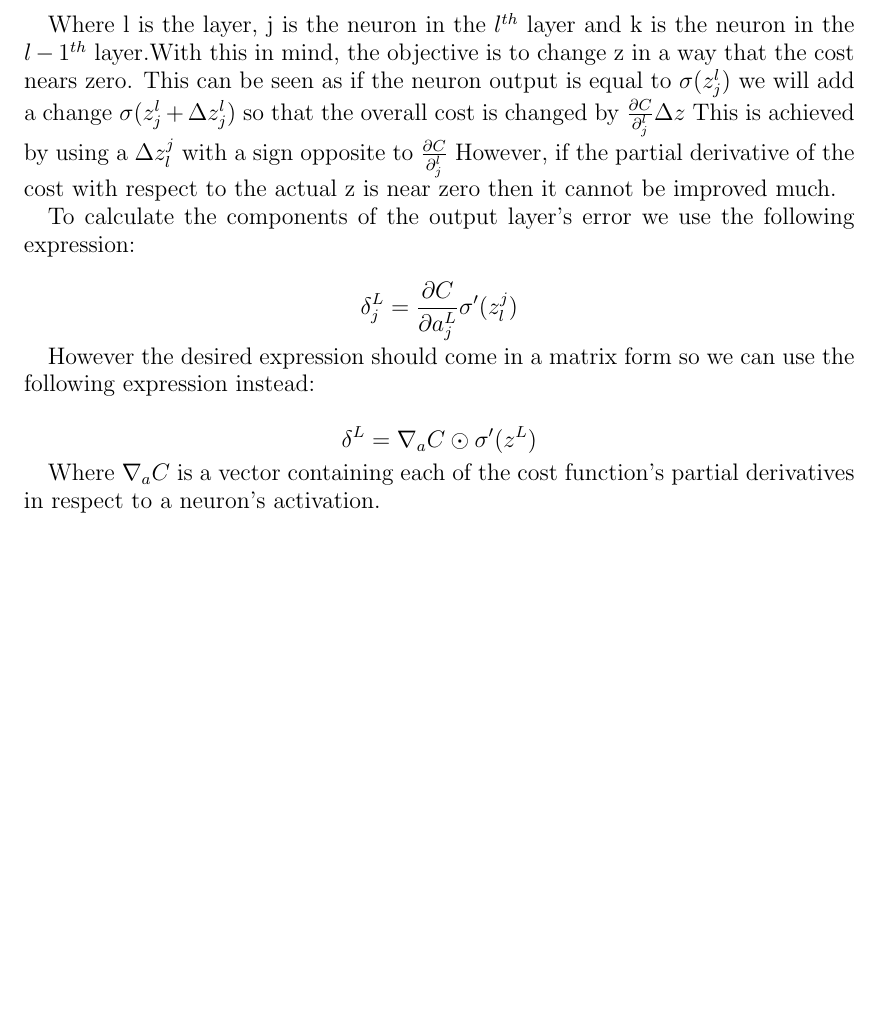
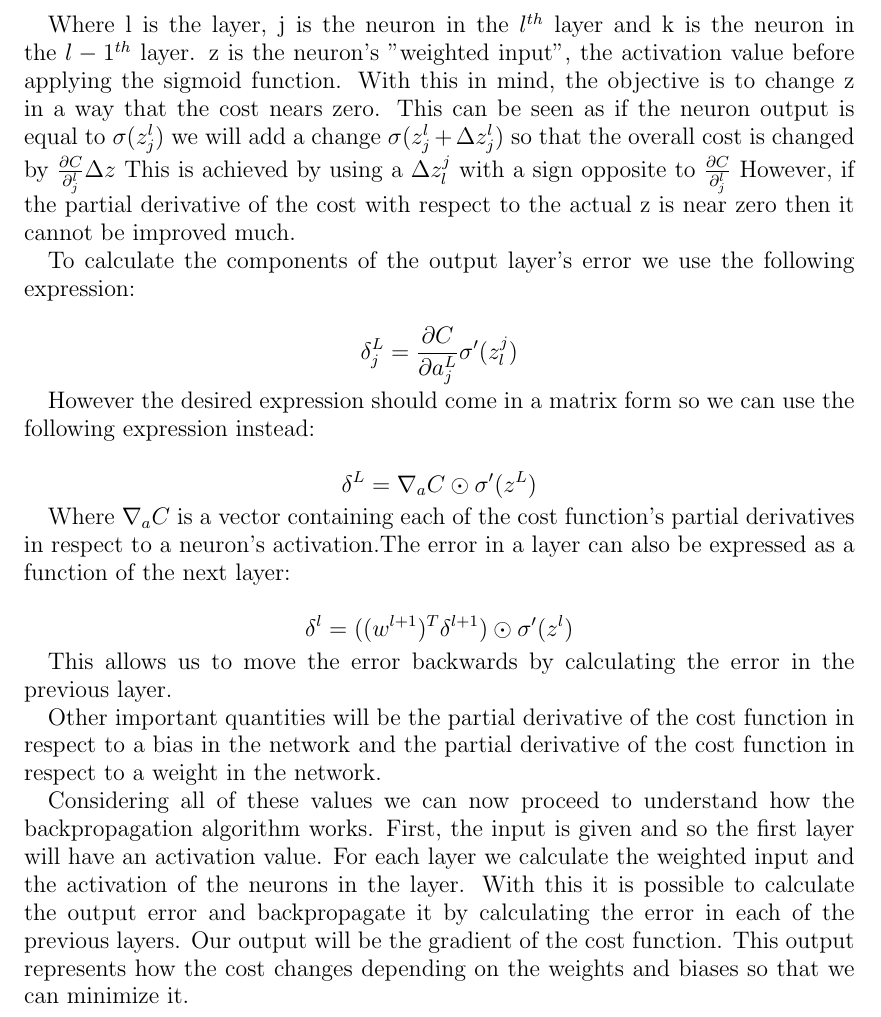
Before and after one commit to caladdd/Neural-Network, a LaTeX paper (theory.tex): part of page 5 of 5, cut so that both start at the same text, the shorter picture padded with empty space. Compiled offline with pdfLaTeX.

Commit message:
Backpropagation algorithm
Finished explaining the main equations and the algorithm's steps.

```diff
--- a/theory.tex
+++ b/theory.tex
@@ -350,7 +350,7 @@ will be modified. This value is defined as:
 \end{equation*}
 
 Where l is the layer, j is the neuron in the $l^{th}$ layer and k is the neuron
-in the $l-1^{th}$ layer.With this in mind, the objective is to change z in a way that the cost nears zero. This can be seen as if the neuron output is equal to $\sigma(z_j^l)$  we will add a change $\sigma(z_j^l + \Delta z_j^l)$ so that the overall cost is changed by $\frac{\partial C}{\partial_j^l}\Delta z$ This is achieved by using a $\Delta z_l^j$ with a sign opposite to $\frac{\partial C}{\partial_j^l}$ However, if the partial derivative of the cost with respect to the actual z is near zero then it cannot be improved much.
+in the $l-1^{th}$ layer. z is the neuron's "weighted input", the activation value before applying the sigmoid function. With this in mind, the objective is to change z in a way that the cost nears zero. This can be seen as if the neuron output is equal to $\sigma(z_j^l)$  we will add a change $\sigma(z_j^l + \Delta z_j^l)$ so that the overall cost is changed by $\frac{\partial C}{\partial_j^l}\Delta z$ This is achieved by using a $\Delta z_l^j$ with a sign opposite to $\frac{\partial C}{\partial_j^l}$ However, if the partial derivative of the cost with respect to the actual z is near zero then it cannot be improved much.
 
 To calculate the components of the output layer's error we use the following expression:
 
@@ -360,7 +360,15 @@ However the desired expression should come in a matrix form so we can use the fo
 
 \[\delta^L = \nabla_a C \odot \sigma '(z^L)\]
 
-Where $\nabla_a C$ is a vector containing each of the cost function's partial derivatives in respect to a neuron's activation.
+Where $\nabla_a C$ is a vector containing each of the cost function's partial derivatives in respect to a neuron's activation.The error in a layer can also be expressed as a function of the next layer:
+
+\[\delta^l = ((w^{l+1})^T\delta^{l+1})\odot\sigma '(z^l)\]
+
+This allows us to move the error backwards by calculating the error in the previous layer.
+
+Other important quantities will be the partial derivative of the cost function in respect to a bias in the network and the partial derivative of the cost function in respect to a weight in the network.
+
+Considering all of these values we can now proceed to understand how the backpropagation algorithm works. First, the input is given and so the first layer will have an activation value. For each layer we calculate the weighted input and the activation of the neurons in the layer. With this it is possible to calculate the output error and backpropagate it by calculating the error in each of the previous layers. Our output will be the gradient of the cost function. This output represents how the cost changes depending on the weights and biases so that we can minimize it.
 
 
 \end{document}
```
